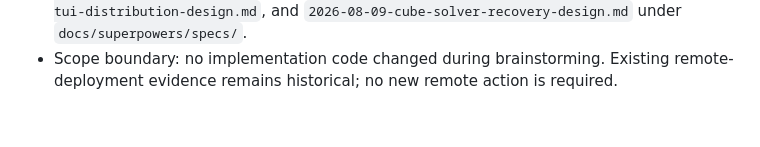
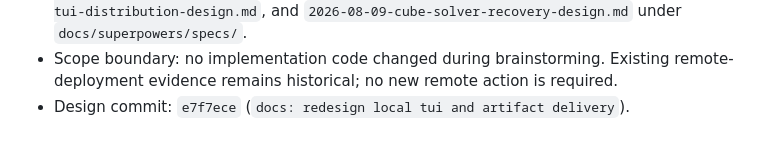
Before and after one commit to Insouciant21/613-coding, a Markdown page: AGENT_LOG.md, the part around the change. Rendered like a GitHub page.

Commit message:
docs: record redesign specification evidence

```diff
--- a/AGENT_LOG.md
+++ b/AGENT_LOG.md
@@ -640,3 +640,4 @@ Chronological evidence log for the 613 Coding project. Entries are appended afte
   `2026-08-09-cube-solver-recovery-design.md` under `docs/superpowers/specs/`.
 - Scope boundary: no implementation code changed during brainstorming. Existing remote-deployment
   evidence remains historical; no new remote action is required.
+- Design commit: `e7f7ece` (`docs: redesign local tui and artifact delivery`).
```
Also changed, not shown: DELIVERY_STATUS.md (+2 -2 lines).
